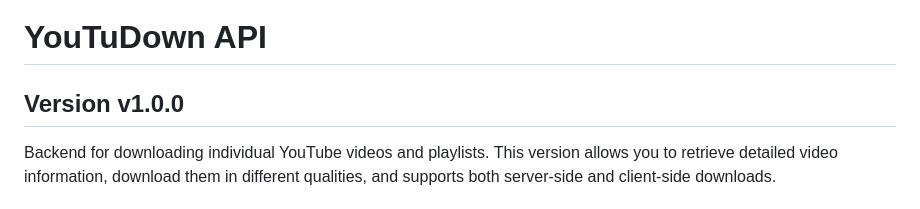
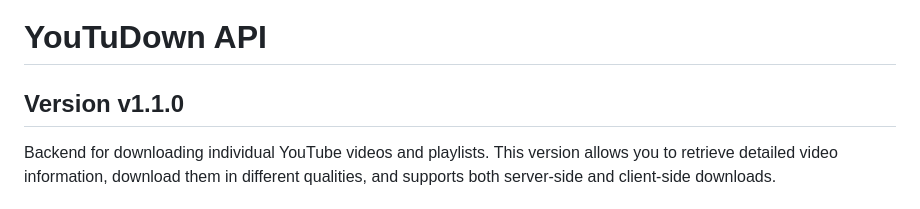
Before and after one commit to angelr449/YoutuDown, a Markdown page: README.md, the part around the change. GitHub-like rendering.

Commit message:
Update version number to v1.1.0 in README

```diff
--- a/README.md
+++ b/README.md
@@ -1,6 +1,6 @@
 # YouTuDown API
 
-## Version v1.0.0
+## Version v1.1.0
 
 Backend for downloading individual YouTube videos and playlists. This version allows you to retrieve detailed video information, download them in different qualities, and supports both server-side and client-side downloads.
 
```
